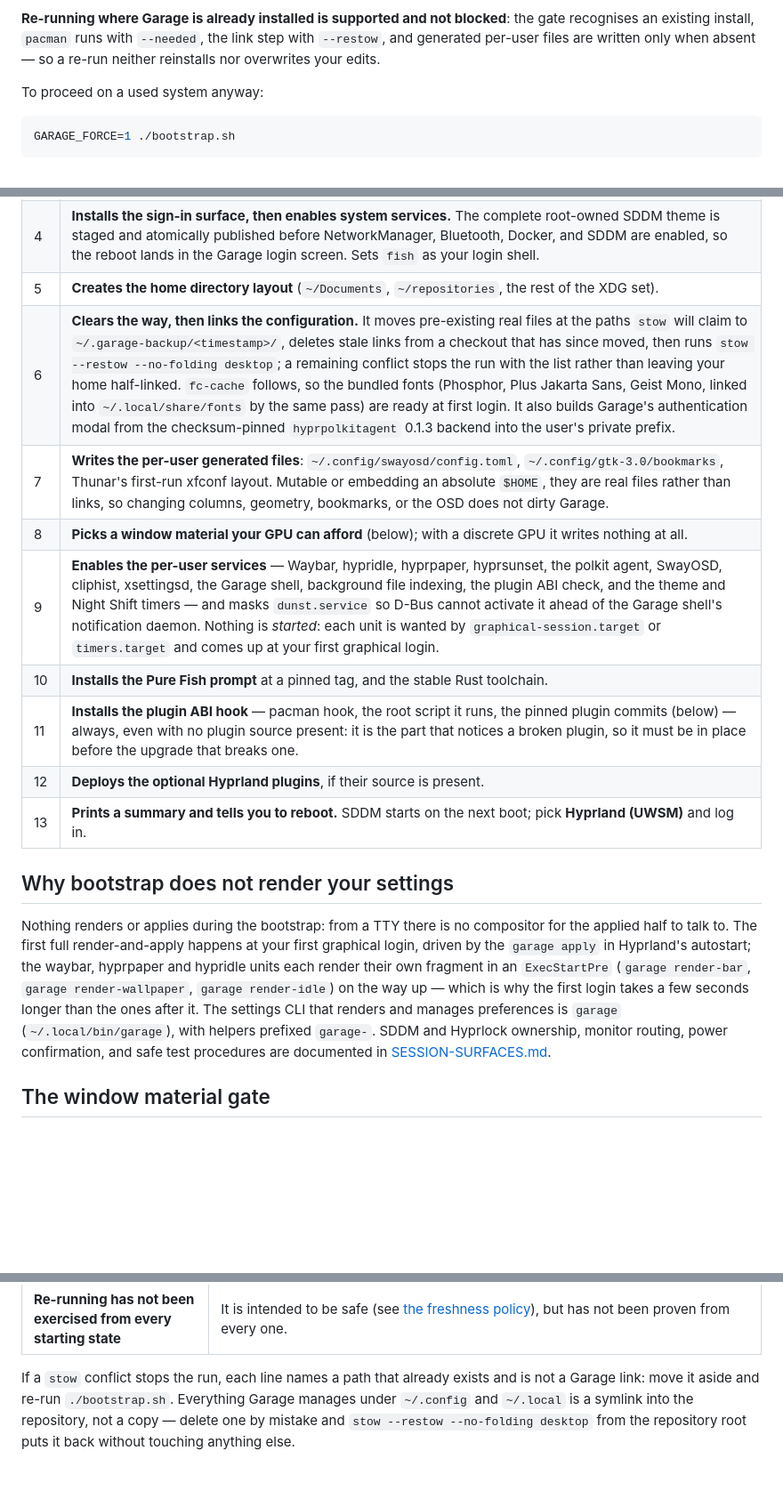
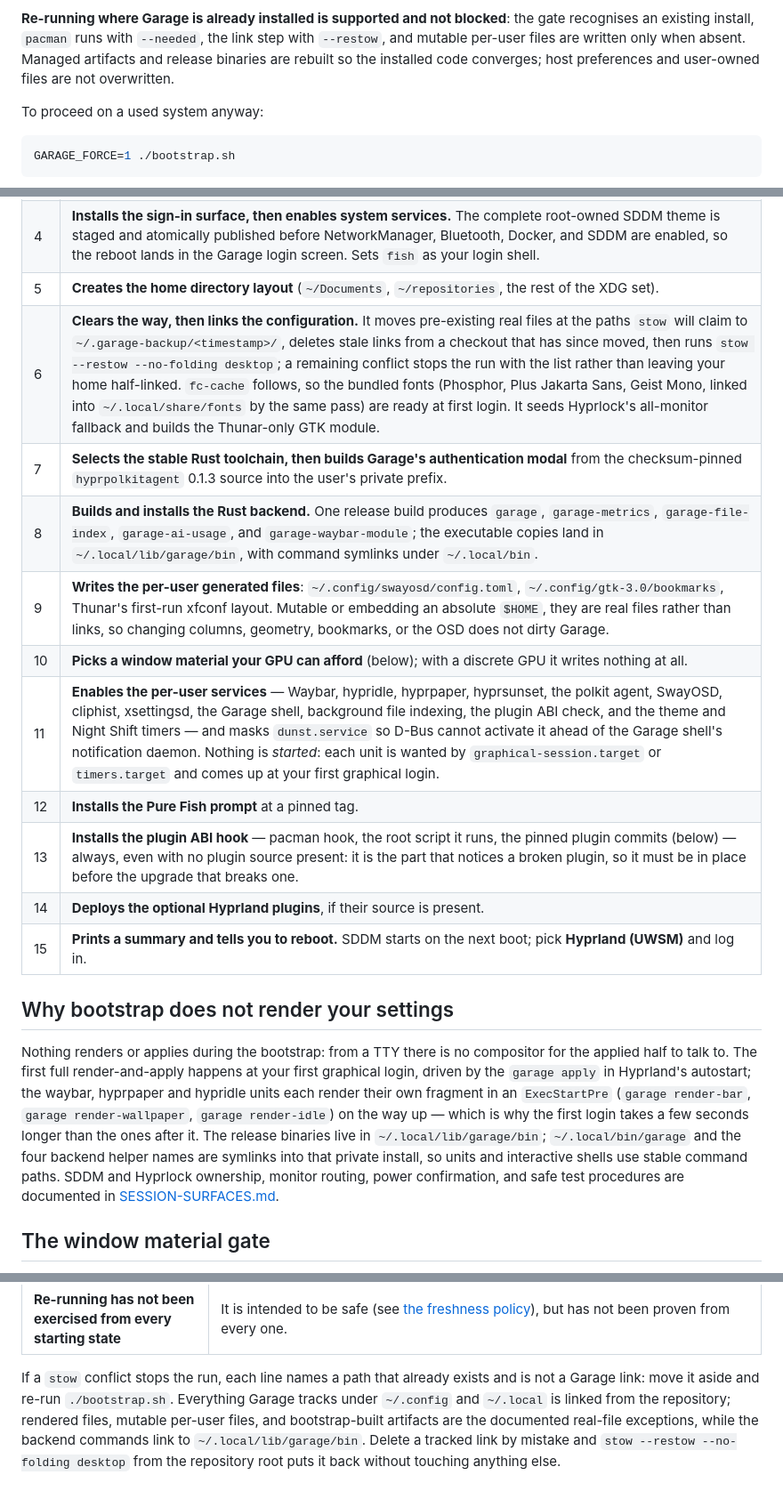
Before and after one commit to kinetik-gg/garage, a Markdown page: docs/INSTALL.md, 3 parts joined by grey strips. Shown at 89% size. Rendered like a GitHub page; blank space fills up the shorter version.

Commit message:
docs(install): document the Rust backend install
Co-Authored-By: Codex (gpt-5.6-sol) <noreply@openai.com>

```diff
--- a/docs/INSTALL.md
+++ b/docs/INSTALL.md
@@ -27,8 +27,9 @@ configuration an installer cannot adopt without losing part of it.
 
 **Re-running where Garage is already installed is supported and not blocked**: the
 gate recognises an existing install, `pacman` runs with `--needed`, the link step
-with `--restow`, and generated per-user files are written only when absent — so a
-re-run neither reinstalls nor overwrites your edits.
+with `--restow`, and mutable per-user files are written only when absent. Managed
+artifacts and release binaries are rebuilt so the installed code converges; host
+preferences and user-owned files are not overwritten.
 
 To proceed on a used system anyway:
 
@@ -86,14 +87,16 @@ without stopping on it, and checks package names against the current sync databa
 | 3 | **Installs the package set**: Hyprland and its portals, Quickshell, Waybar, Kitty, Fish, Rofi, SwayOSD, PipeWire, Thunar and its file integrations, the GNOME utility apps it uses, fonts, and the Node/Rust/C++ toolchains — plus NVIDIA packages when NVIDIA hardware is detected. |
 | 4 | **Installs the sign-in surface, then enables system services.** The complete root-owned SDDM theme is staged and atomically published before NetworkManager, Bluetooth, Docker, and SDDM are enabled, so the reboot lands in the Garage login screen. Sets `fish` as your login shell. |
 | 5 | **Creates the home directory layout** (`~/Documents`, `~/repositories`, the rest of the XDG set). |
-| 6 | **Clears the way, then links the configuration.** It moves pre-existing real files at the paths `stow` will claim to `~/.garage-backup/<timestamp>/`, deletes stale links from a checkout that has since moved, then runs `stow --restow --no-folding desktop`; a remaining conflict stops the run with the list rather than leaving your home half-linked. `fc-cache` follows, so the bundled fonts (Phosphor, Plus Jakarta Sans, Geist Mono, linked into `~/.local/share/fonts` by the same pass) are ready at first login. It also builds Garage's authentication modal from the checksum-pinned `hyprpolkitagent` 0.1.3 backend into the user's private prefix. |
-| 7 | **Writes the per-user generated files**: `~/.config/swayosd/config.toml`, `~/.config/gtk-3.0/bookmarks`, Thunar's first-run xfconf layout. Mutable or embedding an absolute `$HOME`, they are real files rather than links, so changing columns, geometry, bookmarks, or the OSD does not dirty Garage. |
-| 8 | **Picks a window material your GPU can afford** (below); with a discrete GPU it writes nothing at all. |
-| 9 | **Enables the per-user services** — Waybar, hypridle, hyprpaper, hyprsunset, the polkit agent, SwayOSD, cliphist, xsettingsd, the Garage shell, background file indexing, the plugin ABI check, and the theme and Night Shift timers — and masks `dunst.service` so D-Bus cannot activate it ahead of the Garage shell's notification daemon. Nothing is *started*: each unit is wanted by `graphical-session.target` or `timers.target` and comes up at your first graphical login. |
-| 10 | **Installs the Pure Fish prompt** at a pinned tag, and the stable Rust toolchain. |
-| 11 | **Installs the plugin ABI hook** — pacman hook, the root script it runs, the pinned plugin commits (below) — always, even with no plugin source present: it is the part that notices a broken plugin, so it must be in place before the upgrade that breaks one. |
-| 12 | **Deploys the optional Hyprland plugins**, if their source is present. |
-| 13 | **Prints a summary and tells you to reboot.** SDDM starts on the next boot; pick **Hyprland (UWSM)** and log in. |
+| 6 | **Clears the way, then links the configuration.** It moves pre-existing real files at the paths `stow` will claim to `~/.garage-backup/<timestamp>/`, deletes stale links from a checkout that has since moved, then runs `stow --restow --no-folding desktop`; a remaining conflict stops the run with the list rather than leaving your home half-linked. `fc-cache` follows, so the bundled fonts (Phosphor, Plus Jakarta Sans, Geist Mono, linked into `~/.local/share/fonts` by the same pass) are ready at first login. It seeds Hyprlock's all-monitor fallback and builds the Thunar-only GTK module. |
+| 7 | **Selects the stable Rust toolchain, then builds Garage's authentication modal** from the checksum-pinned `hyprpolkitagent` 0.1.3 source into the user's private prefix. |
+| 8 | **Builds and installs the Rust backend.** One release build produces `garage`, `garage-metrics`, `garage-file-index`, `garage-ai-usage`, and `garage-waybar-module`; the executable copies land in `~/.local/lib/garage/bin`, with command symlinks under `~/.local/bin`. |
+| 9 | **Writes the per-user generated files**: `~/.config/swayosd/config.toml`, `~/.config/gtk-3.0/bookmarks`, Thunar's first-run xfconf layout. Mutable or embedding an absolute `$HOME`, they are real files rather than links, so changing columns, geometry, bookmarks, or the OSD does not dirty Garage. |
+| 10 | **Picks a window material your GPU can afford** (below); with a discrete GPU it writes nothing at all. |
+| 11 | **Enables the per-user services** — Waybar, hypridle, hyprpaper, hyprsunset, the polkit agent, SwayOSD, cliphist, xsettingsd, the Garage shell, background file indexing, the plugin ABI check, and the theme and Night Shift timers — and masks `dunst.service` so D-Bus cannot activate it ahead of the Garage shell's notification daemon. Nothing is *started*: each unit is wanted by `graphical-session.target` or `timers.target` and comes up at your first graphical login. |
+| 12 | **Installs the Pure Fish prompt** at a pinned tag. |
+| 13 | **Installs the plugin ABI hook** — pacman hook, the root script it runs, the pinned plugin commits (below) — always, even with no plugin source present: it is the part that notices a broken plugin, so it must be in place before the upgrade that breaks one. |
+| 14 | **Deploys the optional Hyprland plugins**, if their source is present. |
+| 15 | **Prints a summary and tells you to reboot.** SDDM starts on the next boot; pick **Hyprland (UWSM)** and log in. |
 
 ## Why bootstrap does not render your settings
 
@@ -103,8 +106,9 @@ first graphical login, driven by the `garage apply` in Hyprland's autostart; the
 waybar, hyprpaper and hypridle units each render their own fragment in an
 `ExecStartPre` (`garage render-bar`, `garage render-wallpaper`,
 `garage render-idle`) on the way up — which is why the first login takes a few
-seconds longer than the ones after it. The settings CLI that renders and manages
-preferences is `garage` (`~/.local/bin/garage`), with helpers prefixed `garage-`.
+seconds longer than the ones after it. The release binaries live in
+`~/.local/lib/garage/bin`; `~/.local/bin/garage` and the four backend helper names are
+symlinks into that private install, so units and interactive shells use stable command paths.
 SDDM and Hyprlock ownership, monitor routing, power confirmation, and safe test
 procedures are documented in [SESSION-SURFACES.md](SESSION-SURFACES.md).
 
@@ -240,6 +244,8 @@ out and back in.
 
 If a `stow` conflict stops the run, each line names a path that already exists and
 is not a Garage link: move it aside and re-run `./bootstrap.sh`. Everything Garage
-manages under `~/.config` and `~/.local` is a symlink into the repository, not a
-copy — delete one by mistake and `stow --restow --no-folding desktop` from the
-repository root puts it back without touching anything else.
+tracks under `~/.config` and `~/.local` is linked from the repository; rendered files,
+mutable per-user files, and bootstrap-built artifacts are the documented real-file
+exceptions, while the backend commands link to `~/.local/lib/garage/bin`. Delete a tracked
+link by mistake and `stow --restow --no-folding desktop` from the repository root puts it
+back without touching anything else.
```
Also changed, not shown: other parts of docs/INSTALL.md (+2 -2 lines).
